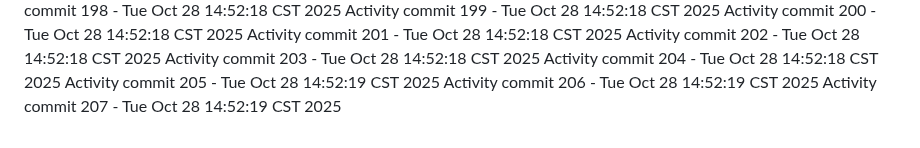
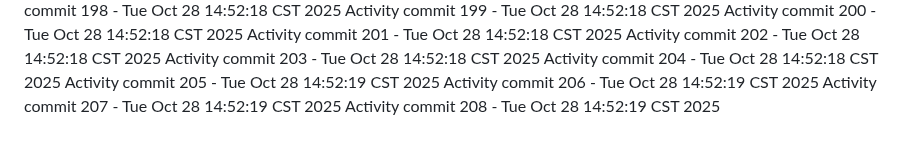
Before and after one commit to Adoptsomekids/Invitacion-Cumple-Fanny-Giacomo, a Markdown page: README.md, the part around the change. Rendered like a GitHub page.

Commit message:
Automated activity update 208/1761684739

```diff
--- a/README.md
+++ b/README.md
@@ -207,3 +207,4 @@ Activity commit 204 - Tue Oct 28 14:52:18 CST 2025
 Activity commit 205 - Tue Oct 28 14:52:19 CST 2025
 Activity commit 206 - Tue Oct 28 14:52:19 CST 2025
 Activity commit 207 - Tue Oct 28 14:52:19 CST 2025
+Activity commit 208 - Tue Oct 28 14:52:19 CST 2025
```
